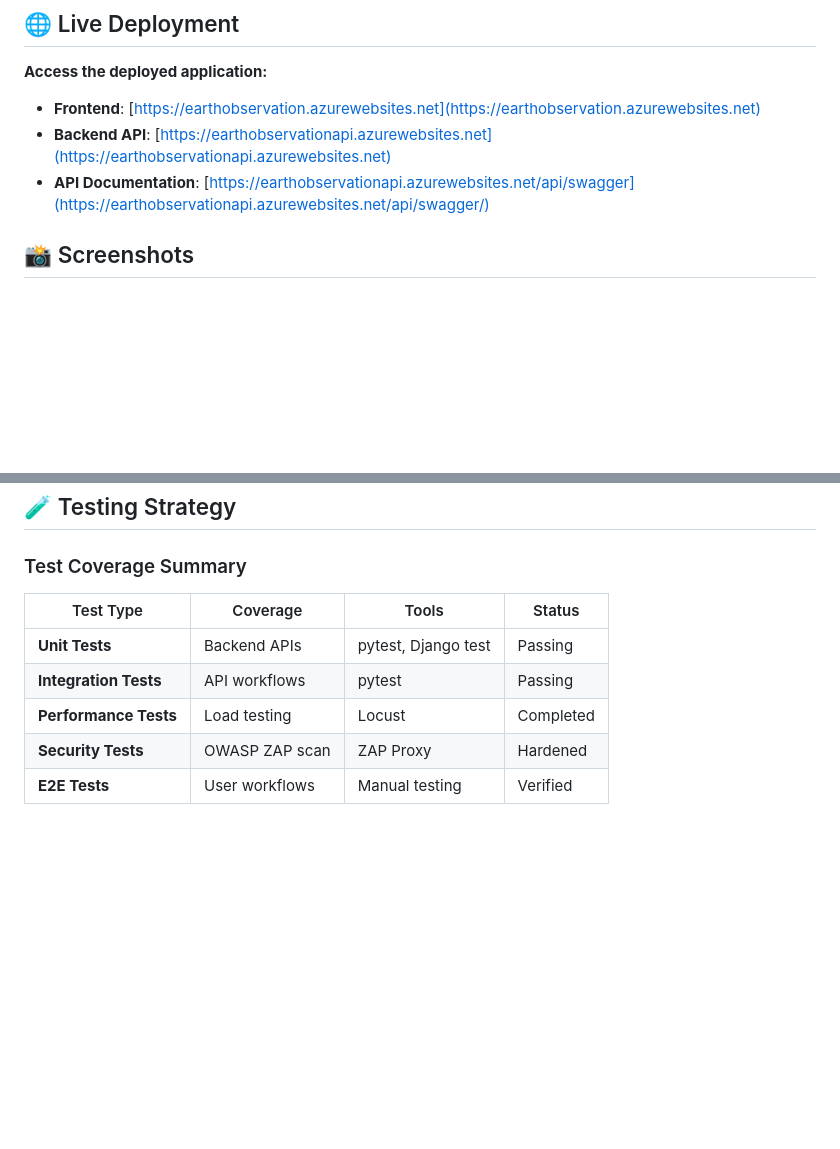
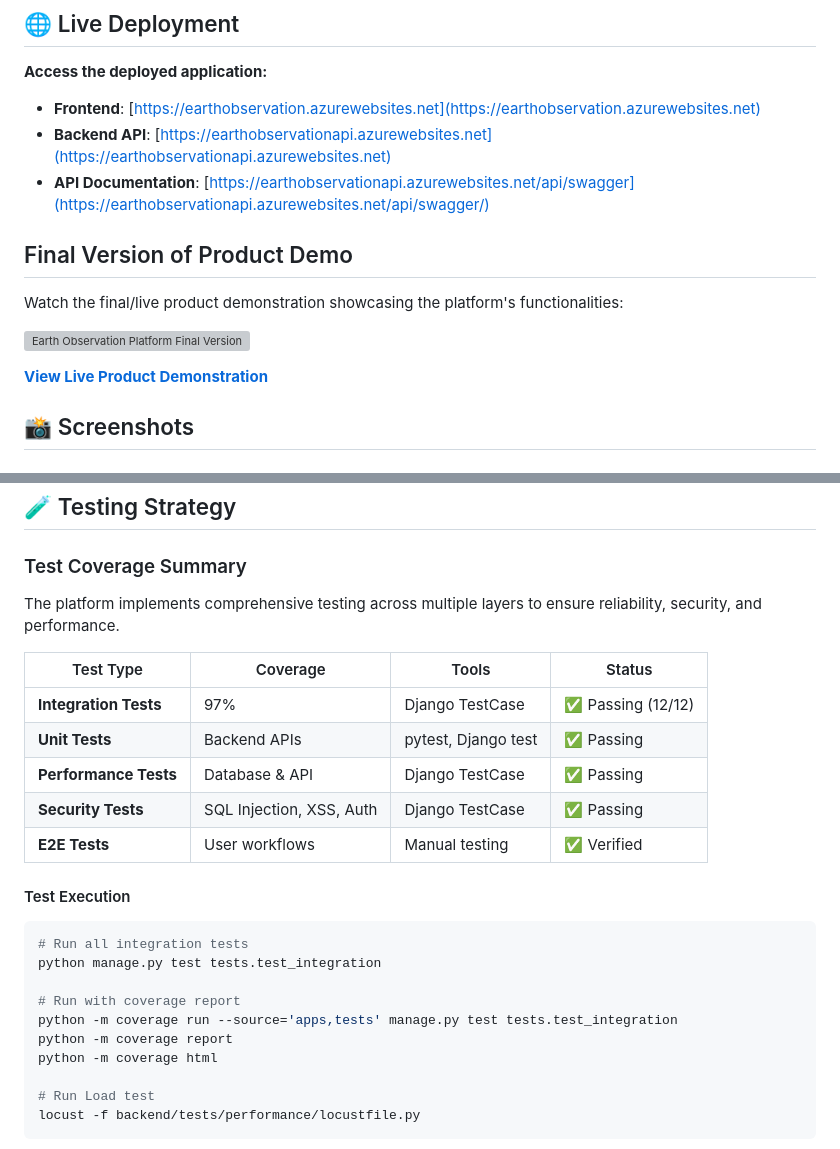
Before and after one commit to ayadeleke/earth_observation, a Markdown page: README.md, 2 parts joined by grey strips. GitHub-like rendering; blank space fills up the shorter version; grey boxes are pictures that could not be loaded.

````diff
--- a/README.md
+++ b/README.md
@@ -110,6 +110,15 @@ The video demonstrates:
 - **Frontend**: [https://earthobservation.azurewebsites.net](https://earthobservation.azurewebsites.net)
 - **Backend API**: [https://earthobservationapi.azurewebsites.net](https://earthobservationapi.azurewebsites.net)
 - **API Documentation**: [https://earthobservationapi.azurewebsites.net/api/swagger](https://earthobservationapi.azurewebsites.net/api/swagger/)
+
+## Final Version of Product Demo
+
+Watch the final/live product demonstration showcasing the platform's functionalities:
+
+[![Earth Observation Platform Final Version Demo](https://img.youtube.com/vi/VLrtc4yCDSk/maxresdefault.jpg)](https://youtu.be/VLrtc4yCDSk)
+
+**[View Live Product Demonstration](https://youtu.be/VLrtc4yCDSk)**
+
 
 ## 📸 Screenshots
 
@@ -309,10 +318,28 @@ docker run -p 3000:3000 earth-observation-frontend
 
 ### Test Coverage Summary
 
+The platform implements comprehensive testing across multiple layers to ensure reliability, security, and performance.
+
 | Test Type | Coverage | Tools | Status |
 |-----------|----------|-------|--------|
-| **Unit Tests** | Backend APIs | pytest, Django test | Passing |
-| **Integration Tests** | API workflows | pytest | Passing |
-| **Performance Tests** | Load testing | Locust | Completed |
-| **Security Tests** | OWASP ZAP scan | ZAP Proxy | Hardened |
-| **E2E Tests** | User workflows | Manual testing | Verified |
+| **Integration Tests** | 97% | Django TestCase | ✅ Passing (12/12) |
+| **Unit Tests** | Backend APIs | pytest, Django test | ✅ Passing |
+| **Performance Tests** | Database & API | Django TestCase | ✅ Passing |
+| **Security Tests** | SQL Injection, XSS, Auth | Django TestCase | ✅ Passing |
+| **E2E Tests** | User workflows | Manual testing | ✅ Verified |
+
+#### Test Execution
+
+```bash
+# Run all integration tests
+python manage.py test tests.test_integration
+
+# Run with coverage report
+python -m coverage run --source='apps,tests' manage.py test tests.test_integration
+python -m coverage report
+python -m coverage html
+
+# Run Load test
+locust -f backend/tests/performance/locustfile.py
+```
+
````
Also changed, not shown: other parts of README.md (+7 -0 lines), screenshots/integration.png (added), screenshots/locust.png (added), screenshots/pentest.png (added), screenshots/zap_result.png (added), 6 other files.
